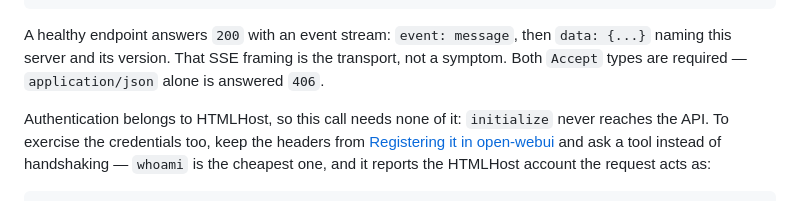
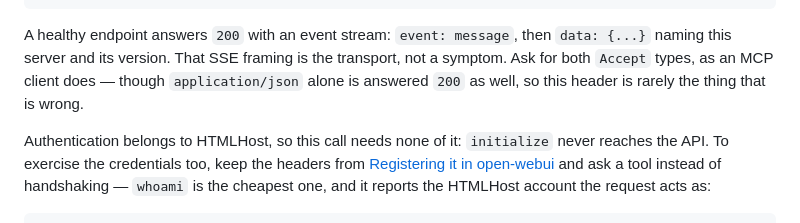
Before and after one commit to ykpaoschool/html-host, a Markdown page: mcp-server/README.md, the part around the change. GitHub-like rendering.

Commit message:
docs(mcp): correct the Accept header claim in the endpoint check
The section asserted that both Accept types are required and that
application/json alone is answered 406. Measured against a deployed endpoint,
it is answered 200 - the transport only needs one of the two, it just streams
only when asked to. Say what was observed instead of what was assumed, and
note that the header is therefore rarely the thing at fault.

```diff
--- a/mcp-server/README.md
+++ b/mcp-server/README.md
@@ -219,8 +219,9 @@ curl -sS -i --max-time 10 -X POST https://html.example.com/mcp \
 
 A healthy endpoint answers `200` with an event stream: `event: message`, then
 `data: {...}` naming this server and its version. That SSE framing is the
-transport, not a symptom. Both `Accept` types are required — `application/json`
-alone is answered `406`.
+transport, not a symptom. Ask for both `Accept` types, as an MCP client does —
+though `application/json` alone is answered `200` as well, so this header is
+rarely the thing that is wrong.
 
 Authentication belongs to HTMLHost, so this call needs none of it: `initialize`
 never reaches the API. To exercise the credentials too, keep the headers from
```
